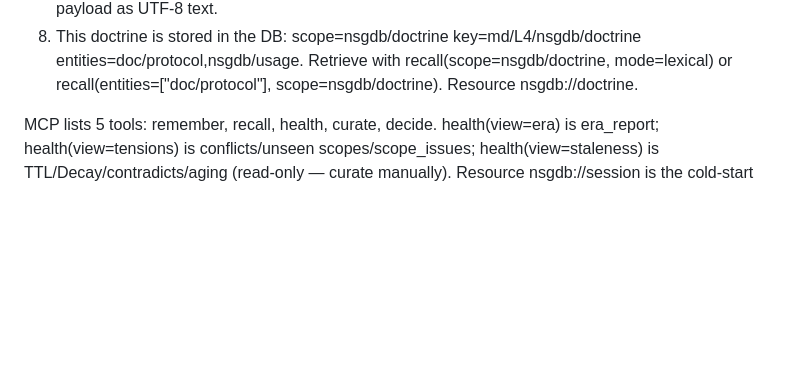
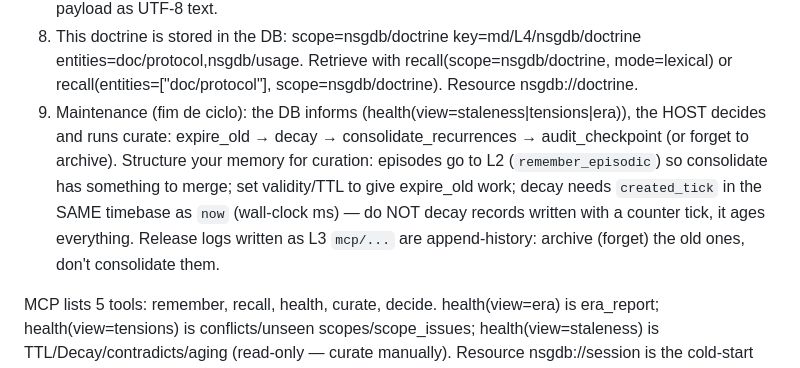
Before and after one commit to msrovani/neural-sgdb, a Markdown page: docs/doctrine.md, the part around the change. GitHub-like rendering; blank space fills up the shorter version.

Commit message:
docs(doctrine): regra 9 - maintenance (fim de ciclo)
O DB informa (staleness/tensions/era), o HOST decide e roda curate (expire_old -> decay -> consolidate -> audit). Licoes da curadoria do proprio DB: episodios L2 p/ consolidar; validade/TTL p/ expirar; decay exige created_tick em ms (contador envelhece tudo); release logs L3 mcp sao historia -> arquivar (forget), nao consolidar.

```diff
--- a/docs/doctrine.md
+++ b/docs/doctrine.md
@@ -15,6 +15,7 @@ Rules:
 6. Two passes: gather evidence (recall lexical + scoped; do not write) THEN remember. Exact quotes → remember_episodic (verbatim L2). Do not hoard.
 7. Machine consumption: recall/rag_context format=json. Embedding/Binary are not prose — never treat payload as UTF-8 text.
 8. This doctrine is stored in the DB: scope=nsgdb/doctrine key=md/L4/nsgdb/doctrine entities=doc/protocol,nsgdb/usage. Retrieve with recall(scope=nsgdb/doctrine, mode=lexical) or recall(entities=["doc/protocol"], scope=nsgdb/doctrine). Resource nsgdb://doctrine.
+9. Maintenance (fim de ciclo): the DB informs (health(view=staleness|tensions|era)), the HOST decides and runs curate: expire_old → decay → consolidate_recurrences → audit_checkpoint (or forget to archive). Structure your memory for curation: episodes go to L2 (`remember_episodic`) so consolidate has something to merge; set validity/TTL to give expire_old work; decay needs `created_tick` in the SAME timebase as `now` (wall-clock ms) — do NOT decay records written with a counter tick, it ages everything. Release logs written as L3 `mcp/...` are append-history: archive (forget) the old ones, don't consolidate them.
 
 MCP lists 5 tools: remember, recall, health, curate, decide. health(view=era) is era_report; health(view=tensions) is conflicts/unseen scopes/scope_issues; health(view=staleness) is TTL/Decay/contradicts/aging (read-only — curate manually). Resource nsgdb://session is the cold-start packet (read `cold_start.next_actions`). Legacy tool names still work if a client calls them; `contract.json` lists stable vs deprecated aliases.
 
```
